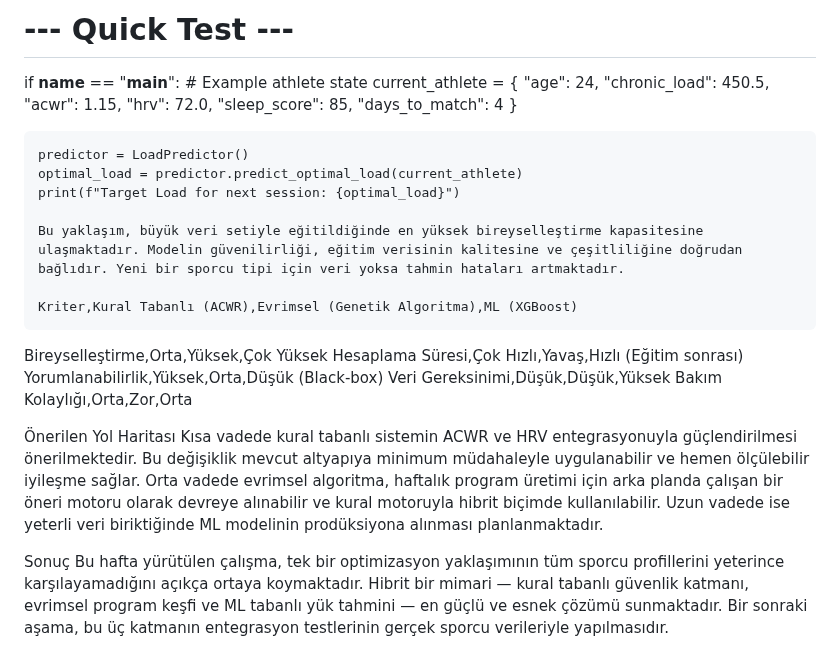
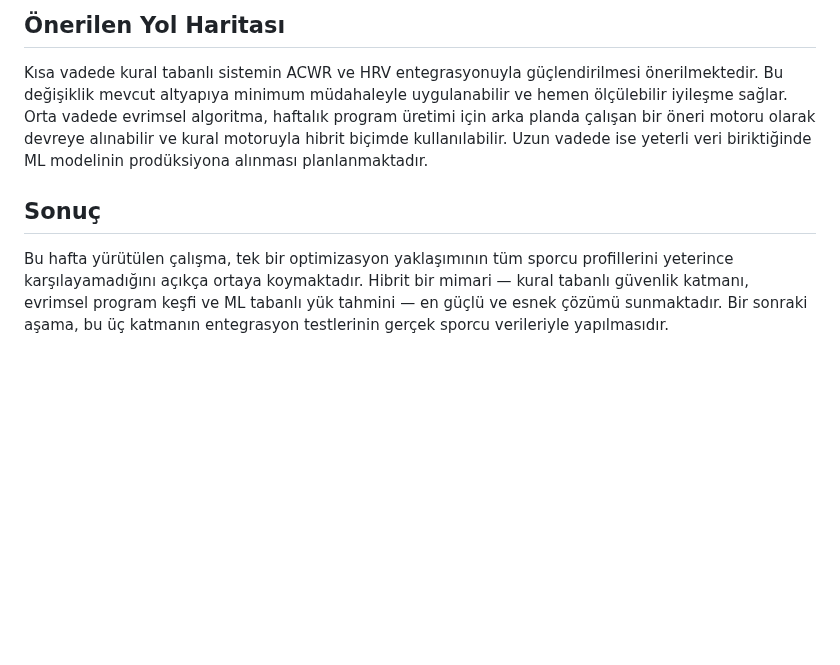
Before and after one commit to slaaggull-lgtm/akilli-sporcu-performans-takip-uygulamasi, a Markdown page: projeakisi.md, the part around one of its changes. Rendered like a GitHub page; blank space fills up the shorter version.

```diff
--- a/projeakisi.md
+++ b/projeakisi.md
@@ -1404,33 +1330,8 @@ class LoadPredictor:
 
-# --- Quick Test ---
-if __name__ == "__main__":
-    # Example athlete state
-    current_athlete = {
-        "age": 24,
-        "chronic_load": 450.5,
-        "acwr": 1.15,
-        "hrv": 72.0,
-        "sleep_score": 85,
-        "days_to_match": 4
-    }
-
-    predictor = LoadPredictor()
-    optimal_load = predictor.predict_optimal_load(current_athlete)
-    print(f"Target Load for next session: {optimal_load}")
-
-    Bu yaklaşım, büyük veri setiyle eğitildiğinde en yüksek bireyselleştirme kapasitesine ulaşmaktadır. Modelin güvenilirliği, eğitim verisinin kalitesine ve çeşitliliğine doğrudan bağlıdır. Yeni bir sporcu tipi için veri yoksa tahmin hataları artmaktadır.
-
-    Kriter,Kural Tabanlı (ACWR),Evrimsel (Genetik Algoritma),ML (XGBoost)
-Bireyselleştirme,Orta,Yüksek,Çok Yüksek
-Hesaplama Süresi,Çok Hızlı,Yavaş,Hızlı (Eğitim sonrası)
-Yorumlanabilirlik,Yüksek,Orta,Düşük (Black-box)
-Veri Gereksinimi,Düşük,Düşük,Yüksek
-Bakım Kolaylığı,Orta,Zor,Orta
-
-Önerilen Yol Haritası
+## Önerilen Yol Haritası
 Kısa vadede kural tabanlı sistemin ACWR ve HRV entegrasyonuyla güçlendirilmesi önerilmektedir. Bu değişiklik mevcut altyapıya minimum müdahaleyle uygulanabilir ve hemen ölçülebilir iyileşme sağlar. Orta vadede evrimsel algoritma, haftalık program üretimi için arka planda çalışan bir öneri motoru olarak devreye alınabilir ve kural motoruyla hibrit biçimde kullanılabilir. Uzun vadede ise yeterli veri biriktiğinde ML modelinin prodüksiyona alınması planlanmaktadır.
 
-Sonuç
+## Sonuç
 Bu hafta yürütülen çalışma, tek bir optimizasyon yaklaşımının tüm sporcu profillerini yeterince karşılayamadığını açıkça ortaya koymaktadır. Hibrit bir mimari — kural tabanlı güvenlik katmanı, evrimsel program keşfi ve ML tabanlı yük tahmini — en güçlü ve esnek çözümü sunmaktadır. Bir sonraki aşama, bu üç katmanın entegrasyon testlerinin gerçek sporcu verileriyle yapılmasıdır.
 
 ### Veritabanı Entegrasyonunu Tamamlama ve Test Etme
```
Also changed, not shown: other parts of projeakisi.md (+65 -139 lines).
